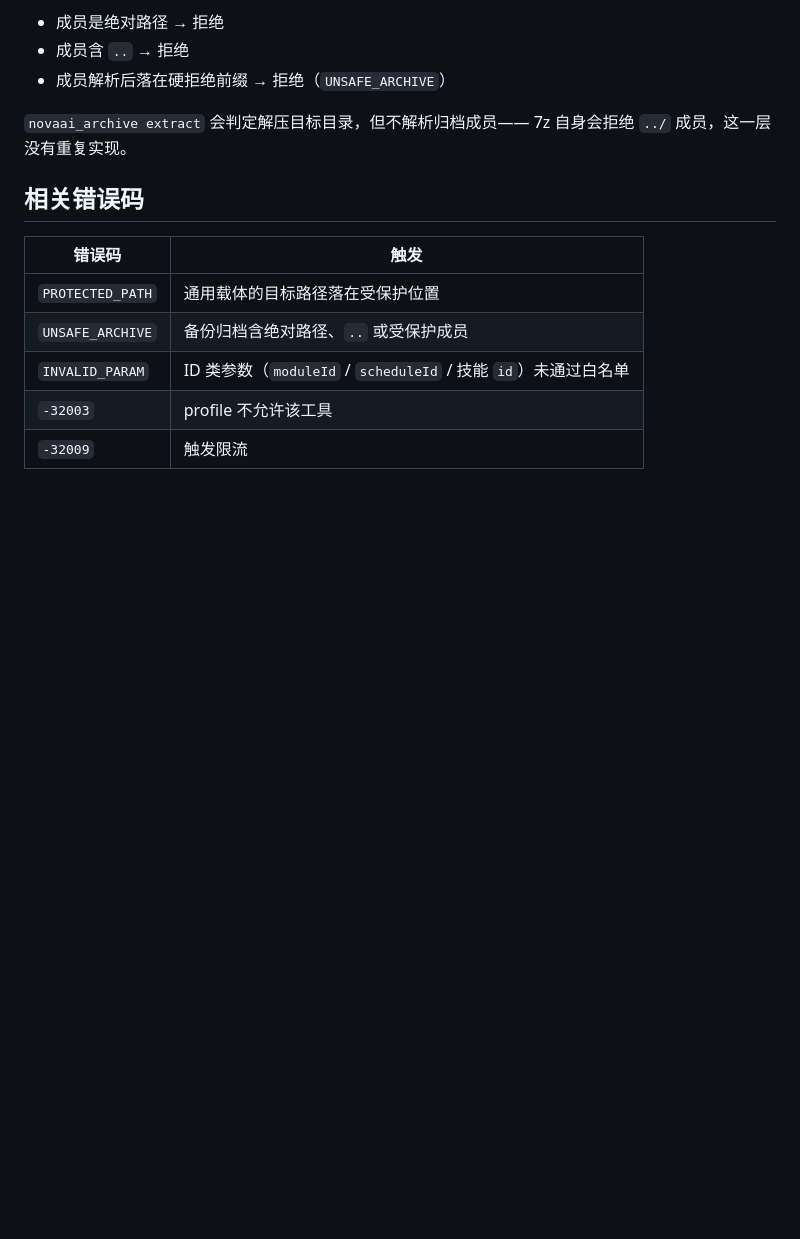
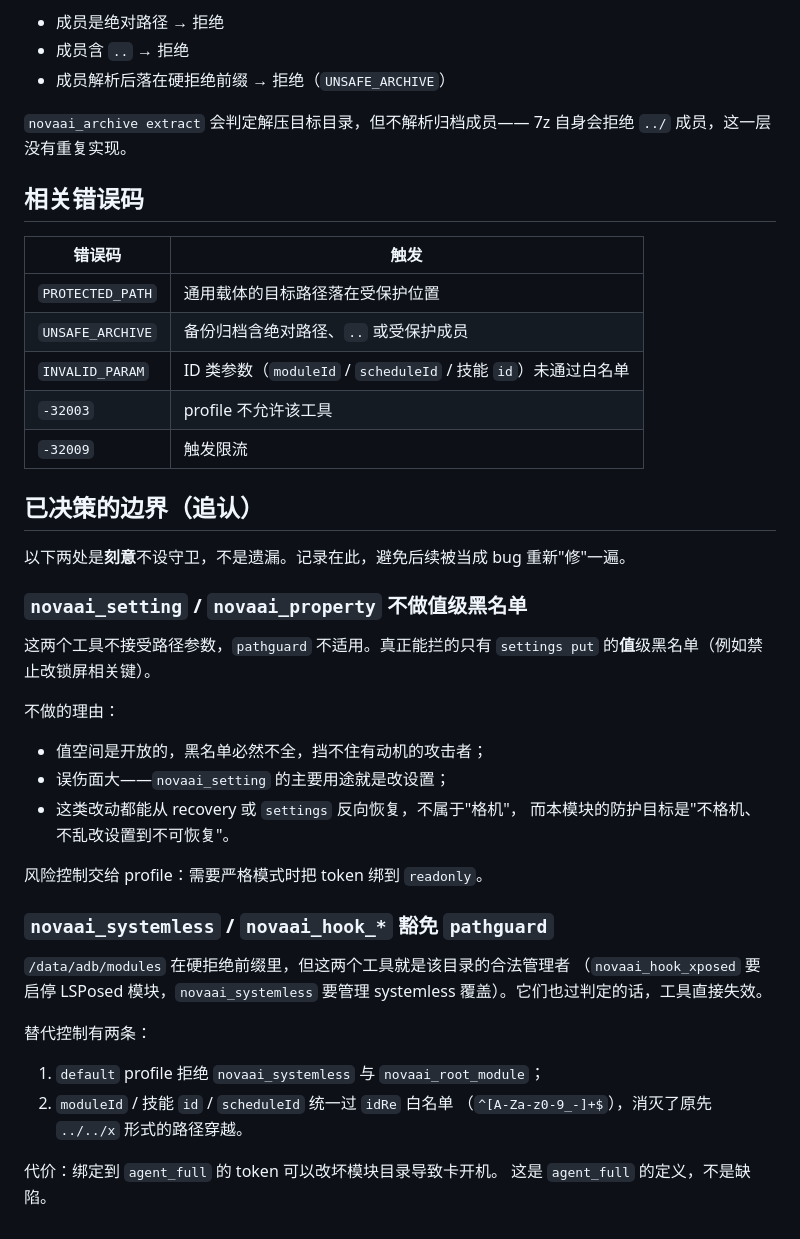
Before and after one commit to yuanxing109/NovaAI-MCP, a Markdown page: docs/security.md, the part around the change. Rendered like a GitHub page; blank space fills up the shorter version.

```diff
--- a/docs/security.md
+++ b/docs/security.md
@@ -138,3 +138,37 @@
 | `INVALID_PARAM` | ID 类参数（`moduleId` / `scheduleId` / 技能 `id`）未通过白名单 |
 | `-32003` | profile 不允许该工具 |
 | `-32009` | 触发限流 |
+
+## 已决策的边界（追认）
+
+以下两处是**刻意**不设守卫，不是遗漏。记录在此，避免后续被当成 bug
+重新"修"一遍。
+
+### `novaai_setting` / `novaai_property` 不做值级黑名单
+
+这两个工具不接受路径参数，`pathguard` 不适用。真正能拦的只有
+`settings put` 的**值**级黑名单（例如禁止改锁屏相关键）。
+
+不做的理由：
+
+- 值空间是开放的，黑名单必然不全，挡不住有动机的攻击者；
+- 误伤面大——`novaai_setting` 的主要用途就是改设置；
+- 这类改动都能从 recovery 或 `settings` 反向恢复，不属于"格机"，
+  而本模块的防护目标是"不格机、不乱改设置到不可恢复"。
+
+风险控制交给 profile：需要严格模式时把 token 绑到 `readonly`。
+
+### `novaai_systemless` / `novaai_hook_*` 豁免 `pathguard`
+
+`/data/adb/modules` 在硬拒绝前缀里，但这两个工具就是该目录的合法管理者
+（`novaai_hook_xposed` 要启停 LSPosed 模块，`novaai_systemless` 要管理
+systemless 覆盖）。它们也过判定的话，工具直接失效。
+
+替代控制有两条：
+
+1. `default` profile 拒绝 `novaai_systemless` 与 `novaai_root_module`；
+2. `moduleId` / 技能 `id` / `scheduleId` 统一过 `idRe` 白名单
+   （`^[A-Za-z0-9_-]+$`），消灭了原先 `../../x` 形式的路径穿越。
+
+代价：绑定到 `agent_full` 的 token 可以改坏模块目录导致卡开机。
+这是 `agent_full` 的定义，不是缺陷。
```
Also changed, not shown: docs/KNOWN_ISSUES.md (added, +99 -0 lines), docs/migration.md (added, +83 -0 lines).
